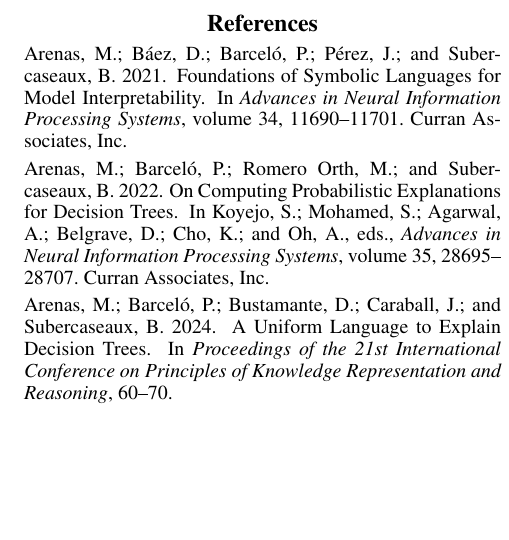
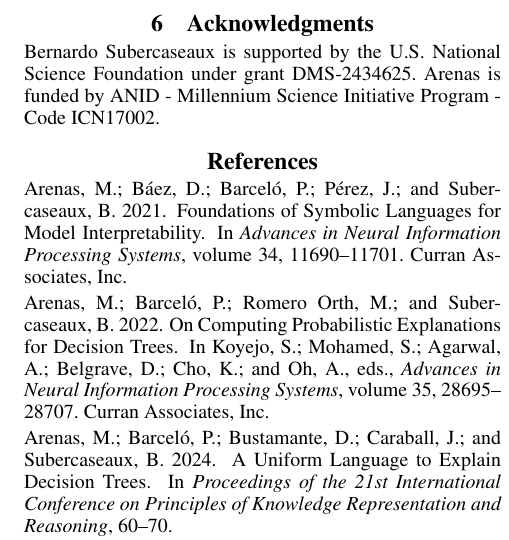
Before and after one commit to marceloarenassaavedra/prop_xai, a LaTeX paper (aaai25/main.tex): part of one column of page 8 of 8, cut at the place of the change, the shorter picture padded with empty space. Compiled offline with pdfLaTeX.

Commit message:
minor changes

```diff
--- a/aaai25/main.tex
+++ b/aaai25/main.tex
@@ -244,6 +244,10 @@
 \label{sec-conclusions}
 \input{sections/conclusions}
 
+\section{Acknowledgments}
+Bernardo Subercaseaux is supported by the U.S. National Science Foundation under grant DMS-2434625.
+Arenas is funded by ANID - Millennium Science Initiative Program - Code ICN17002.
+
 \bibliography{references}
 
 % \newpage
```
